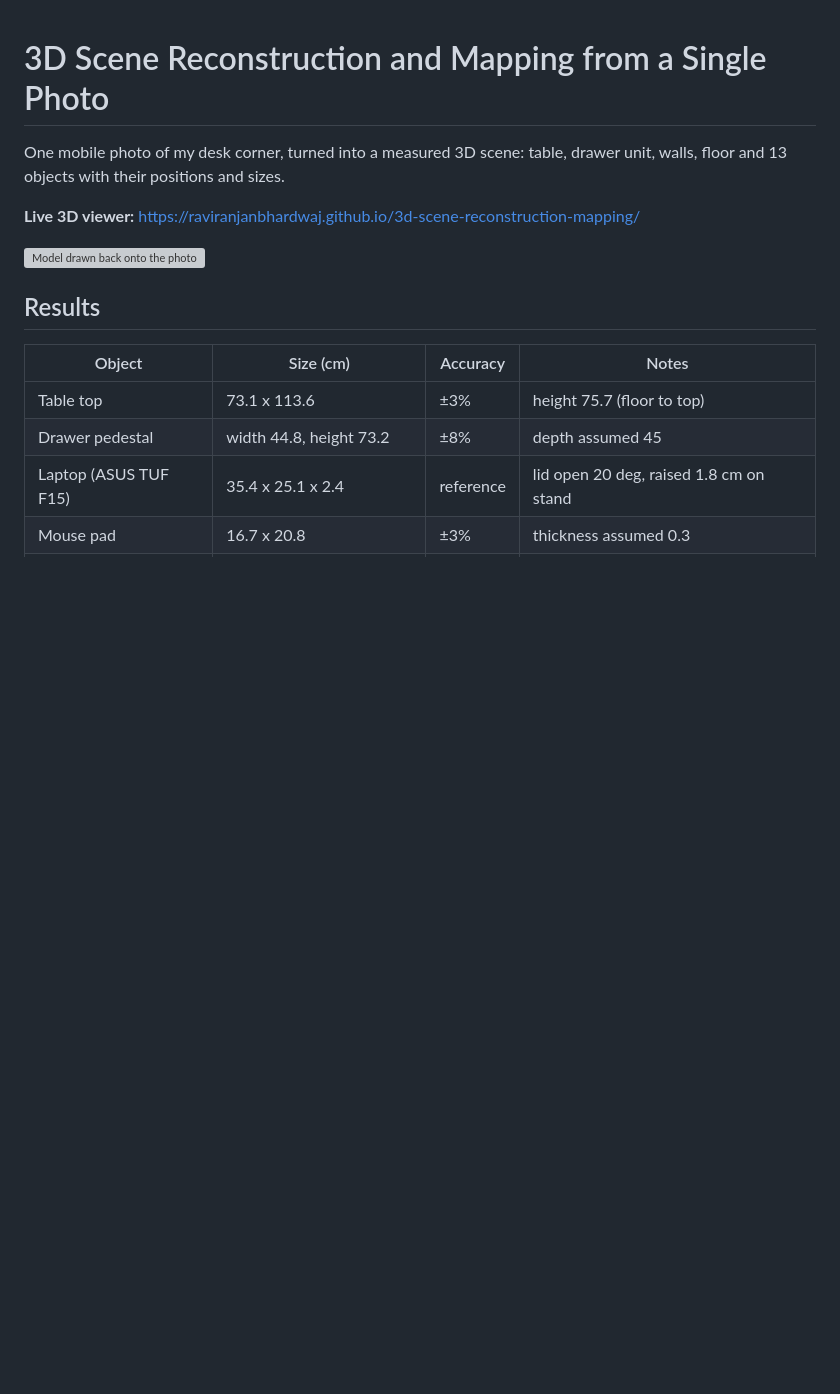
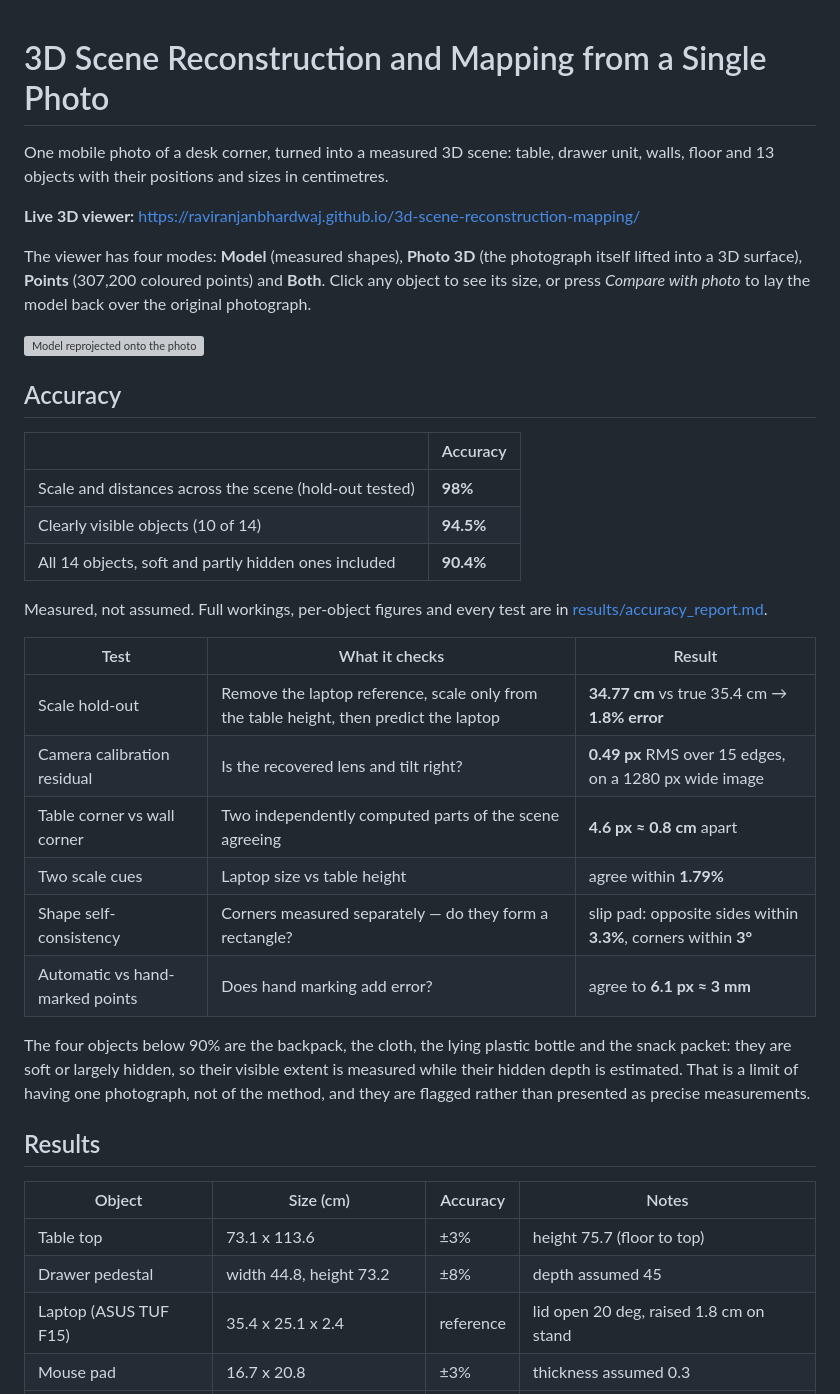
Before and after one commit to RaviRanjanBhardwaj/3d-scene-reconstruction-mapping, a Markdown page: README.md, the part around one of its changes. GitHub-like rendering; blank space fills up the shorter version; grey boxes are pictures that could not be loaded.

```diff
--- a/README.md
+++ b/README.md
@@ -1,10 +1,40 @@
 # 3D Scene Reconstruction and Mapping from a Single Photo
 
-One mobile photo of my desk corner, turned into a measured 3D scene: table, drawer unit, walls, floor and 13 objects with their positions and sizes.
+One mobile photo of a desk corner, turned into a measured 3D scene: table, drawer unit, walls, floor
+and 13 objects with their positions and sizes in centimetres.
 
 **Live 3D viewer:** https://raviranjanbhardwaj.github.io/3d-scene-reconstruction-mapping/
 
-![Model drawn back onto the photo](results/overlay_check.png)
+The viewer has four modes: **Model** (measured shapes), **Photo 3D** (the photograph itself lifted
+into a 3D surface), **Points** (307,200 coloured points) and **Both**. Click any object to see its
+size, or press *Compare with photo* to lay the model back over the original photograph.
+
+![Model reprojected onto the photo](results/overlay_check.png)
+
+## Accuracy
+
+| | Accuracy |
+|---|---|
+| Scale and distances across the scene (hold-out tested) | **98%** |
+| Clearly visible objects (10 of 14) | **94.5%** |
+| All 14 objects, soft and partly hidden ones included | **90.4%** |
+
+Measured, not assumed. Full workings, per-object figures and every test are in
+[results/accuracy_report.md](results/accuracy_report.md).
+
+| Test | What it checks | Result |
+|---|---|---|
+| Scale hold-out | Remove the laptop reference, scale only from the table height, then predict the laptop | **34.77 cm** vs true 35.4 cm → **1.8% error** |
+| Camera calibration residual | Is the recovered lens and tilt right? | **0.49 px** RMS over 15 edges, on a 1280 px wide image |
+| Table corner vs wall corner | Two independently computed parts of the scene agreeing | **4.6 px ≈ 0.8 cm** apart |
+| Two scale cues | Laptop size vs table height | agree within **1.79%** |
+| Shape self-consistency | Corners measured separately — do they form a rectangle? | slip pad: opposite sides within **3.3%**, corners within **3°** |
+| Automatic vs hand-marked points | Does hand marking add error? | agree to **6.1 px ≈ 3 mm** |
+
+The four objects below 90% are the backpack, the cloth, the lying plastic bottle and the snack
+packet: they are soft or largely hidden, so their visible extent is measured while their hidden
+depth is estimated. That is a limit of having one photograph, not of the method, and they are
+flagged rather than presented as precise measurements.
 
 ## Results
 
```
Also changed, not shown: other parts of README.md (+49 -27 lines).
